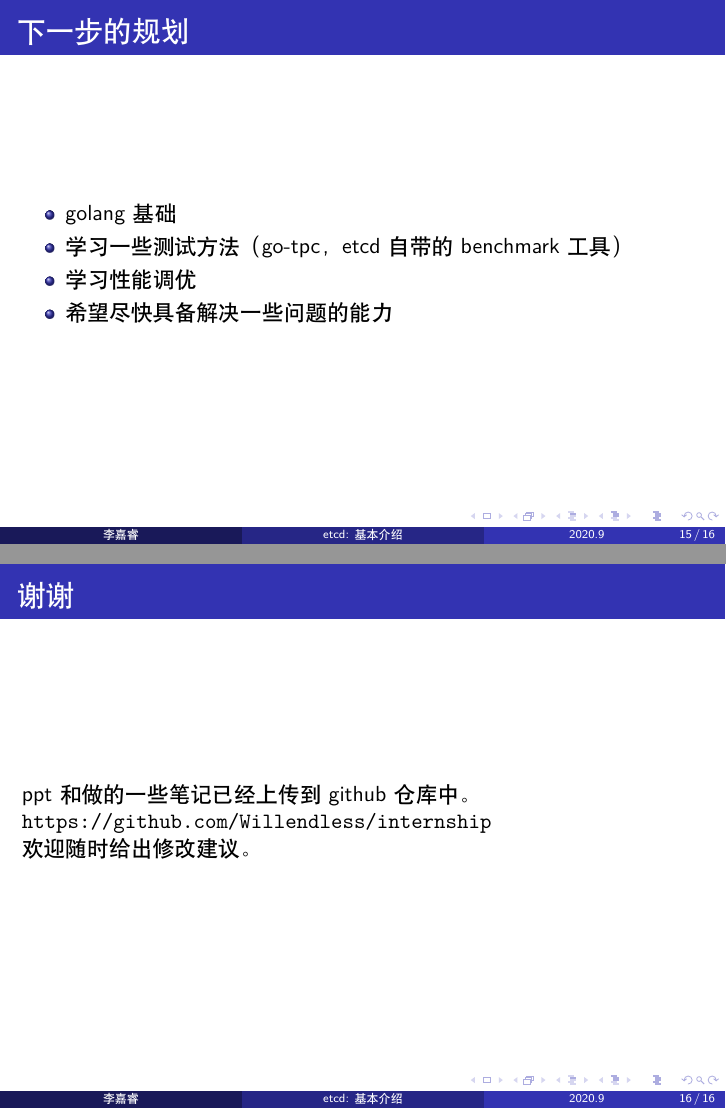
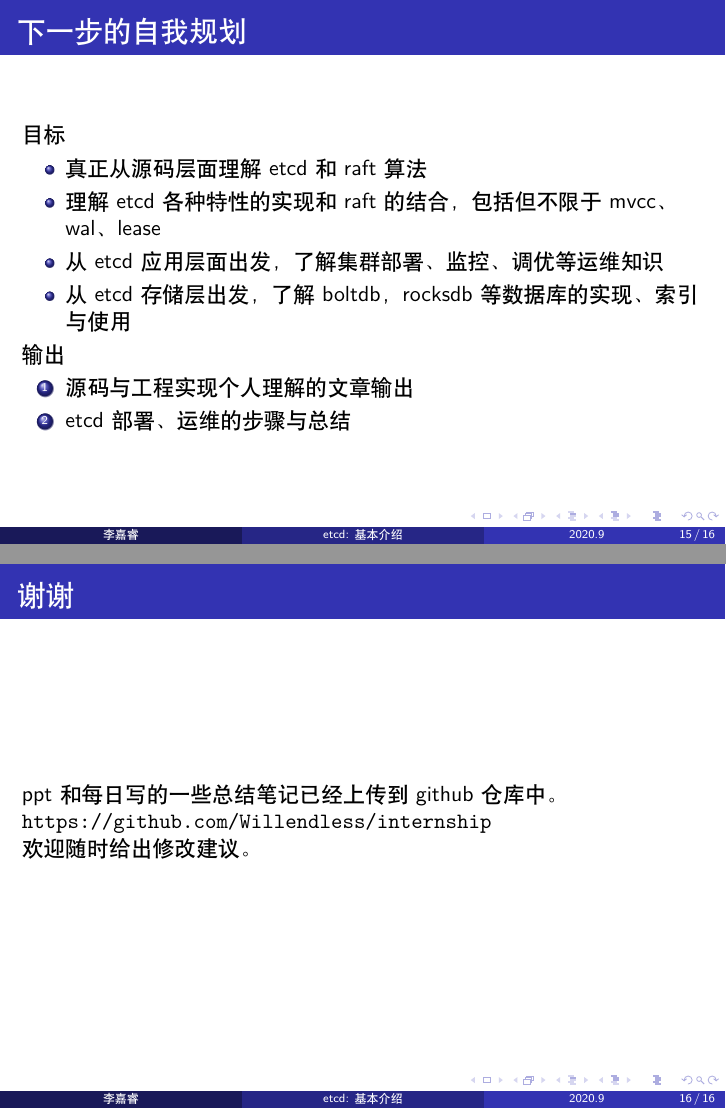
Before and after one commit to Willendless/internship, LaTeX slides (pre/etcd.tex): pages 15 and 16 of 16, joined at a grey line. Compiled offline with XeLaTeX.

Commit message:
doc: update 规划

```diff
--- a/pre/etcd.tex
+++ b/pre/etcd.tex
@@ -275,14 +275,24 @@ etcd和NewSQL数据库的比较(以TiKV为例)。虽然TiKV最初的Raft实现
 %
 
 \begin{frame}
-\frametitle{下一步的规划}
+\frametitle{下一步的自我规划}
+
+目标
 
 \begin{itemize}
-    \item golang基础
-    \item 学习一些测试方法（go-tpc，etcd自带的benchmark工具）
-    \item 学习性能调优
-    \item 希望尽快具备解决一些问题的能力
+    \item 真正从源码层面理解etcd和raft算法
+    \item 理解etcd各种特性的实现和raft的结合，包括但不限于mvcc、wal、lease
+    \item 从etcd应用层面出发，了解集群部署、监控、调优等运维知识
+    \item 从etcd存储层出发，了解boltdb，rocksdb等数据库的实现、索引与使用
 \end{itemize}
+
+输出
+
+\begin{enumerate}
+    \item 源码与工程实现个人理解的文章输出
+    \item etcd部署、运维的步骤与总结
+\end{enumerate}
+
 
 \end{frame}
 
@@ -293,7 +303,7 @@ etcd和NewSQL数据库的比较(以TiKV为例)。虽然TiKV最初的Raft实现
 \begin{frame}
 \frametitle{谢谢}
 
-ppt和做的一些笔记已经上传到github仓库中。
+ppt和每日写的一些总结笔记已经上传到github仓库中。
 
 \url{https://github.com/Willendless/internship}
 
```
Also changed, not shown: pre/etcd.pdf, pre/etcd.tex (2 more changed lines).
